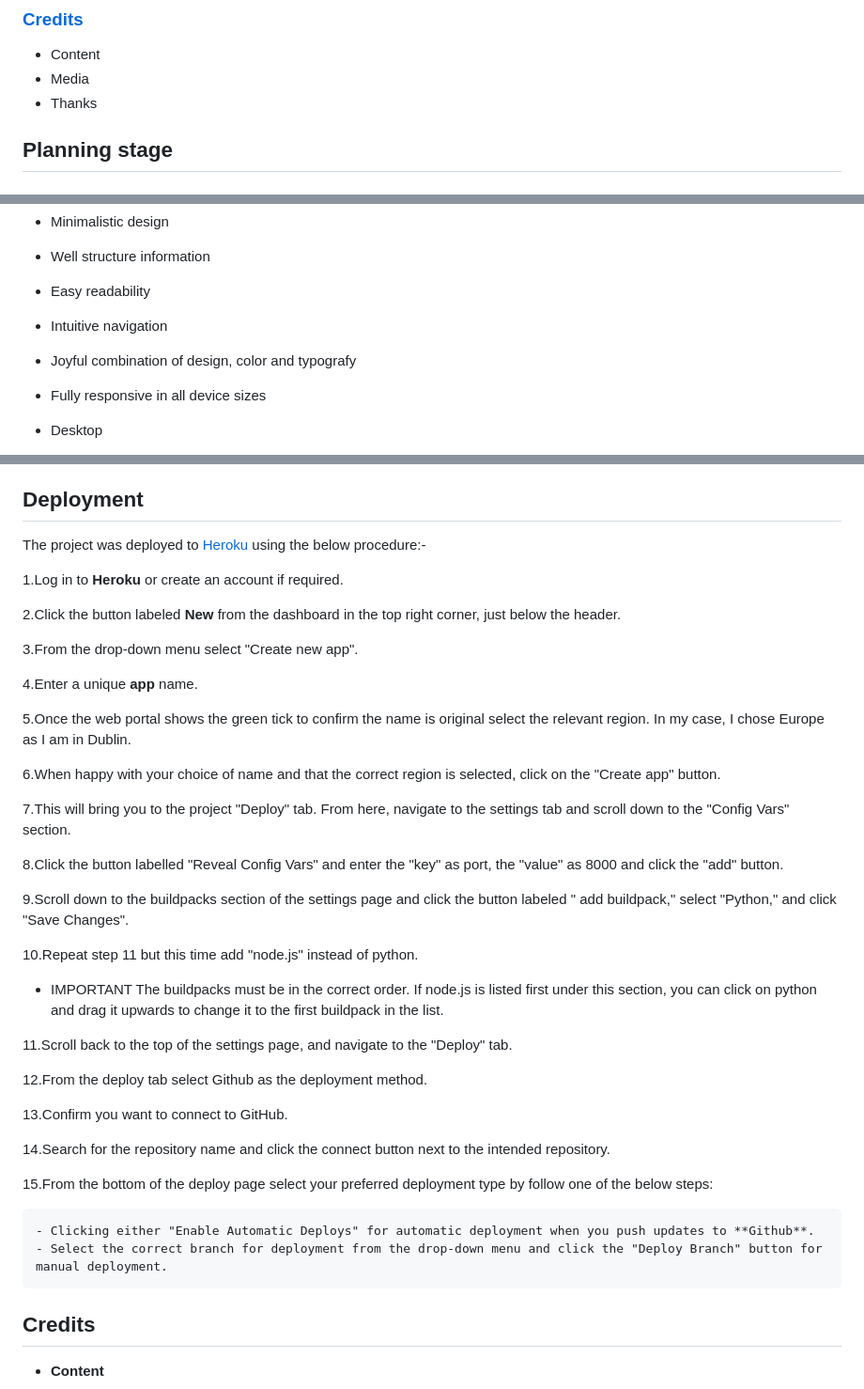
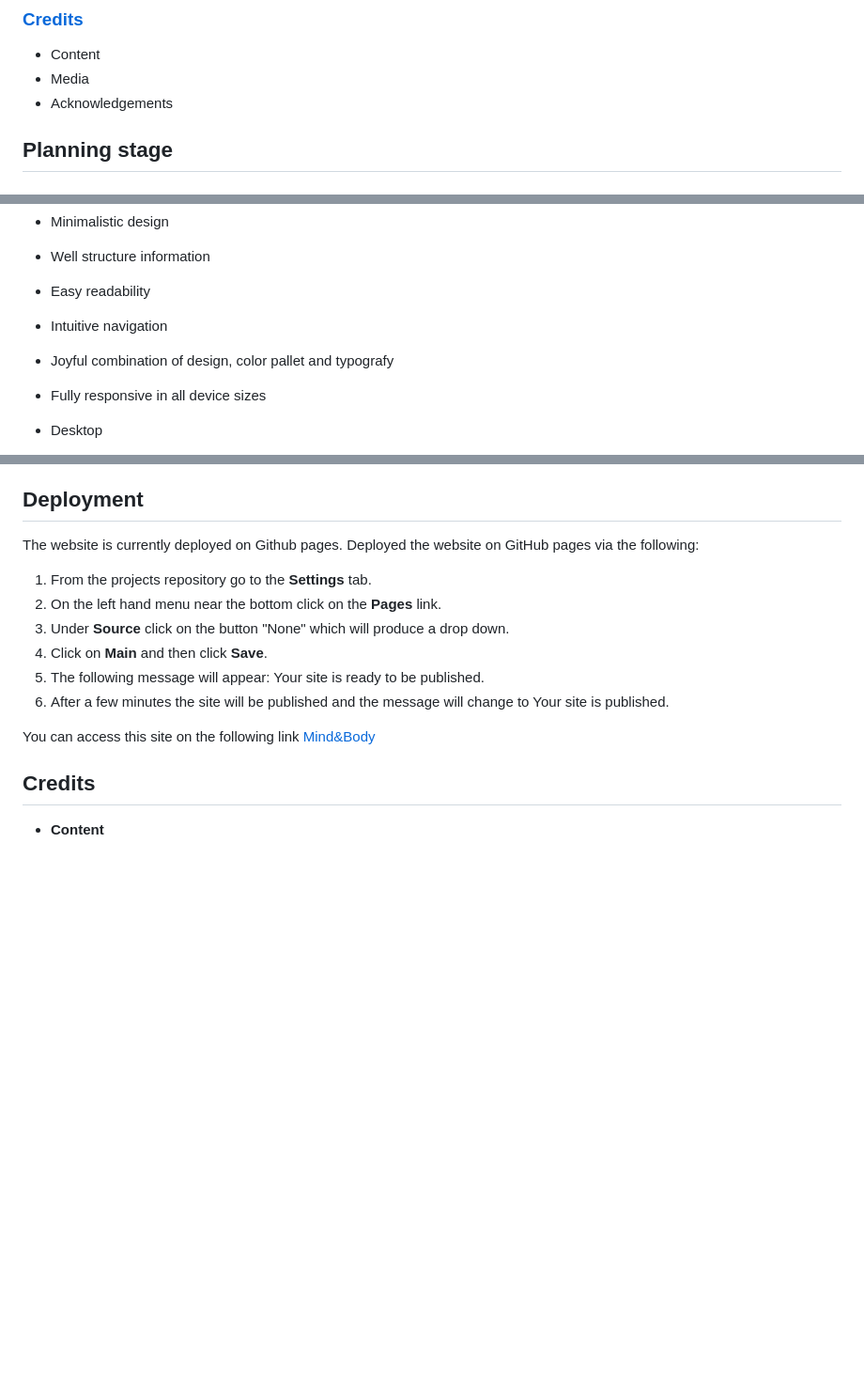
Before and after one commit to Code-Institute-Submissions/JavierBL89-Mindfulness-Portfolio-Project-Code-Institute_DecResub, a Markdown page: README.md, 3 parts joined by grey strips. Shown: that part at 94% size. Drawn GitHub-style; blank space fills up the shorter version.

```diff
--- a/README.md
+++ b/README.md
@@ -67,7 +67,7 @@ All the content has been copied and pasted away, only been carefully chosen from
 
   - Content
   - Media
-  - Thanks
+  - Acknowledgements
 
 ## Planning stage
 
@@ -94,7 +94,7 @@ It is also perfect to anyone wanting to initiate on those topics or simply to fo
   - Well structure information
   - Easy readability
   - Intuitive navigation
-  - Joyful combination of design, color and typografy
+  - Joyful combination of design, color pallet and typografy
   - Fully responsive in all device sizes
 
    - Desktop
@@ -249,41 +249,17 @@ To solve this, i didn't want to change the font size as it would be too small to
 
 ## Deployment
 
-The project was deployed to [Heroku](<https://id.heroku.com/login>) using the below procedure:-
+The website is currently deployed on Github pages.
+Deployed the website on GitHub pages via the following:
 
-1.Log in to **Heroku** or create an account if required.
+1. From the projects repository go to the **Settings** tab.
+2. On the left hand menu near the bottom click on the **Pages** link.
+3. Under **Source** click on the button "None" which will produce a drop down.
+4. Click on **Main** and then click **Save**.
+5. The following message will appear: Your site is ready to be published.
+6. After a few minutes the site will be published and the message will change to Your site is published.
 
-2.Click the button labeled **New** from the dashboard in the top right corner, just below the header.
-
-3.From the drop-down menu select "Create new app".
-
-4.Enter a unique **app** name.
-
-5.Once the web portal shows the green tick to confirm the name is original select the relevant region. In my case, I chose Europe as I am in Dublin.
-
-6.When happy with your choice of name and that the correct region is selected, click on the "Create app" button.
-
-7.This will bring you to the project "Deploy" tab. From here, navigate to the settings tab and scroll down to the "Config Vars" section.
-
-8.Click the button labelled "Reveal Config Vars" and enter the "key" as port, the "value" as 8000 and click the "add" button.
-
-9.Scroll down to the buildpacks section of the settings page and click the button labeled " add buildpack," select "Python," and click "Save Changes".
-
-10.Repeat step 11 but this time add "node.js" instead of python.
-   - IMPORTANT The buildpacks must be in the correct order. If node.js is listed first under this section, you can click on python and drag it upwards to change it to the first buildpack in the list.
-
-11.Scroll back to the top of the settings page, and navigate to the "Deploy" tab.
-
-12.From the deploy tab select Github as the deployment method.
-
-13.Confirm you want to connect to GitHub.
-
-14.Search for the repository name and click the connect button next to the intended repository.
-
-15.From the bottom of the deploy page select your preferred deployment type by follow one of the below steps:
-
-    - Clicking either "Enable Automatic Deploys" for automatic deployment when you push updates to **Github**.
-    - Select the correct branch for deployment from the drop-down menu and click the "Deploy Branch" button for manual deployment.
+You can access this site on the following link [Mind&Body](https://javierbl89.github.io/Mindfulness-Portfolio-Project-Code-Institute/)
 
 ## Credits
 
```
Also changed, not shown: other parts of README.md (+2 -2 lines), assets/images/navigation-bar.png (deleted), assets/images/stiky-bar.png (added).
